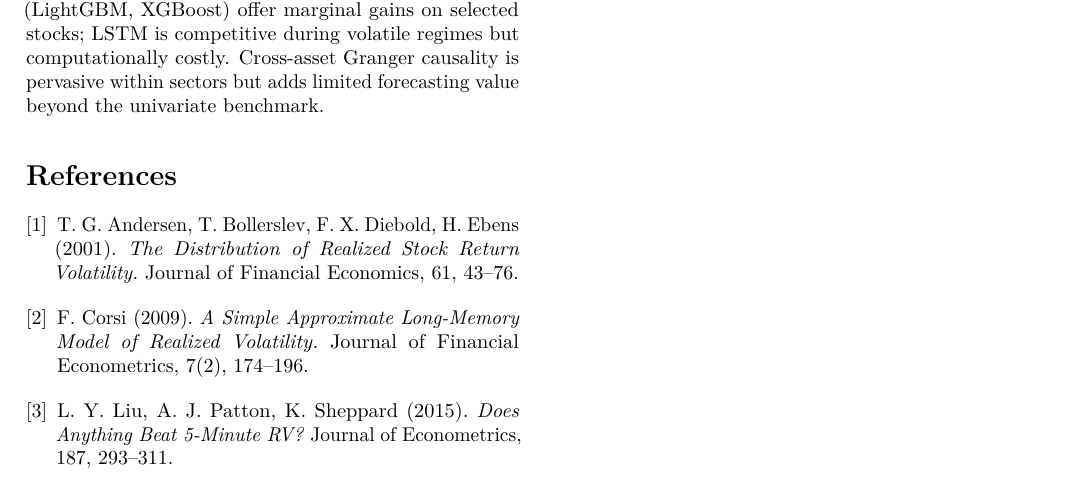
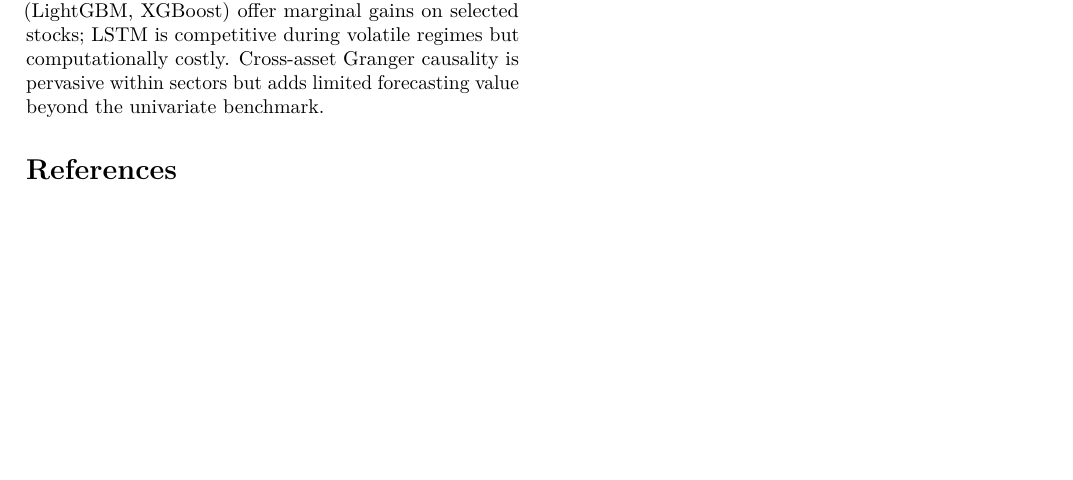
Before and after one commit to tamaradokic/Financial-Econometrics-HW4, a LaTeX document (report/main.tex): part of page 2 of 2, cut so that both start at the same text, the shorter picture padded with empty space. Compiled offline with pdfLaTeX.

Commit message:
Remove all references except Kilic (2025)

```diff
--- a/report/main.tex
+++ b/report/main.tex
@@ -184,21 +184,6 @@ univariate benchmark.
 \bibliographystyle{plain}
 \begin{thebibliography}{9}
 
-\bibitem{andersen2001}
-T.~G.~Andersen, T.~Bollerslev, F.~X.~Diebold, H.~Ebens (2001).
-\textit{The Distribution of Realized Stock Return Volatility.}
-Journal of Financial Economics, 61, 43--76.
-
-\bibitem{corsi2009}
-F.~Corsi (2009).
-\textit{A Simple Approximate Long-Memory Model of Realized Volatility.}
-Journal of Financial Econometrics, 7(2), 174--196.
-
-\bibitem{liu2015}
-L.~Y.~Liu, A.~J.~Patton, K.~Sheppard (2015).
-\textit{Does Anything Beat 5-Minute RV?}
-Journal of Econometrics, 187, 293--311.
-
 \bibitem{kilic2025}
 R.~Kilic (2025).
 \textit{Linear and nonlinear econometric models against machine learning models:
```
